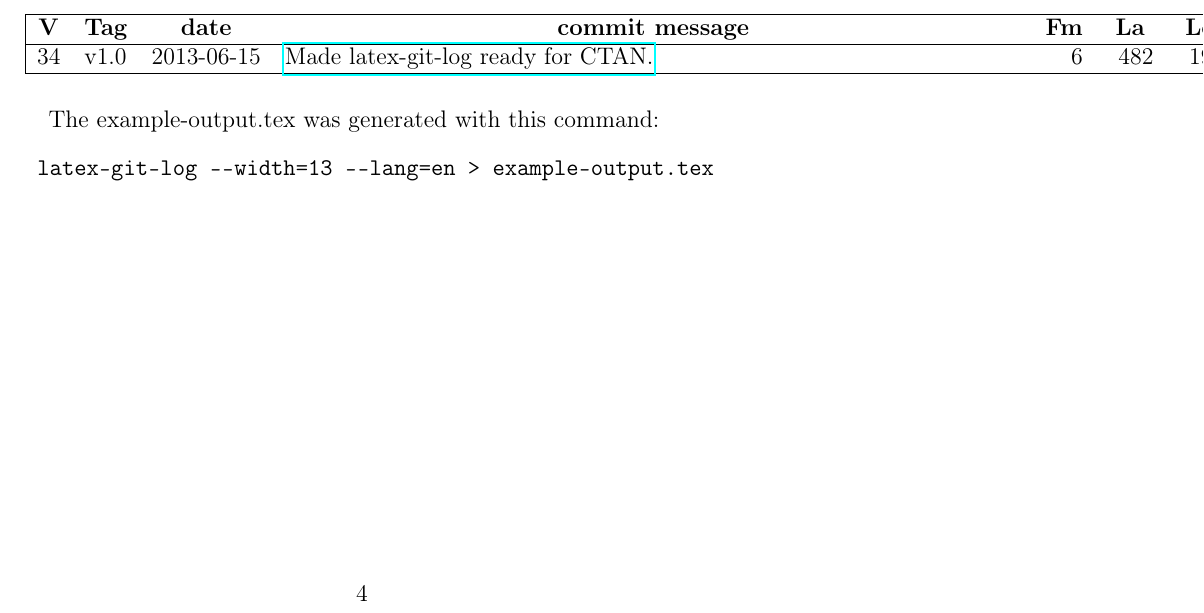
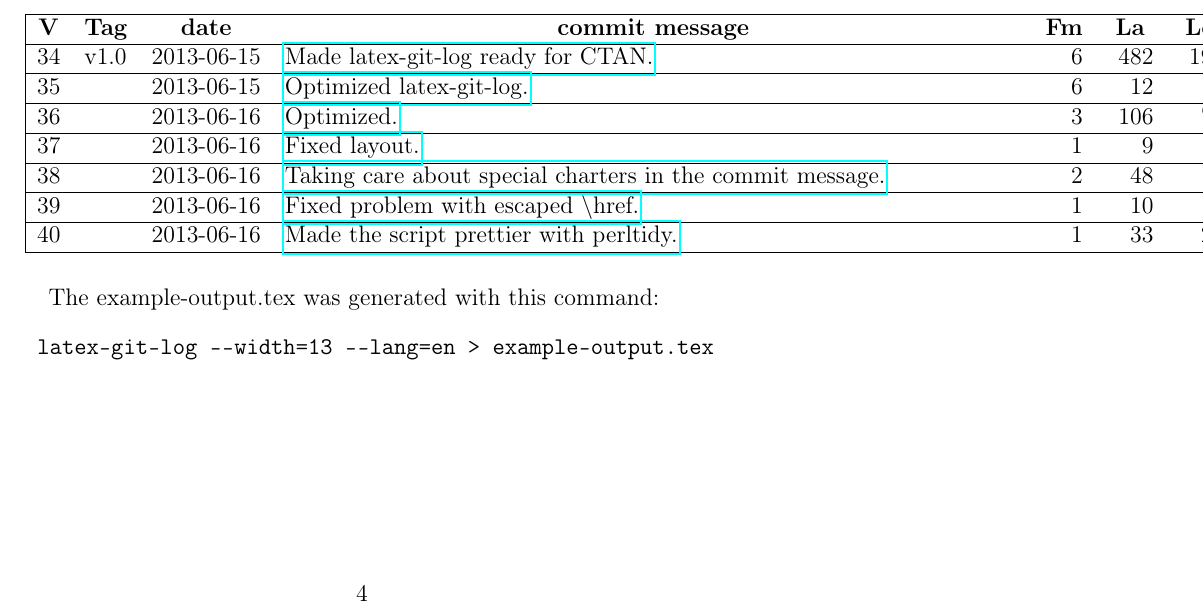
Before and after one commit to ypid/typesetting, a LaTeX problem sheet (scripts/latex-git-log/example.tex, which reads scripts/latex-git-log/example-output.tex): part of page 4 of 4, cut so that both start at the same text. Compiled offline with pdfLaTeX.

```diff
--- a/scripts/latex-git-log/example-output.tex
+++ b/scripts/latex-git-log/example-output.tex
@@ -60,4 +60,10 @@
 \hline 32 &  & 2013-05-22 & \href{https://github.com/ypid/typesetting/commit/f3048459117aa782b32324bd08ce77bfde325a62}{Optimized (mainly LaTeX-git-wdiff).} & 9 & 229 & 78 \\
 \hline 33 &  & 2013-06-15 & \href{https://github.com/ypid/typesetting/commit/c5c45122518ad0e6cf9712dc248b26fd3eea4cf0}{Optimized.} & 3 & 15 & 12 \\
 \hline 34 & v1.0 & 2013-06-15 & \href{https://github.com/ypid/typesetting/commit/af3d63d88a8e37c45c4dc7c8b54ee55091f7ea80}{Made latex-git-log ready for CTAN.} & 6 & 482 & 199 \\
+\hline 35 &  & 2013-06-15 & \href{https://github.com/ypid/typesetting/commit/489927feca92be10ddb5bde1b8fb11dae6b37bbb}{Optimized latex-git-log.} & 6 & 12 & 15 \\
+\hline 36 &  & 2013-06-16 & \href{https://github.com/ypid/typesetting/commit/6d0ff0a6ae2baba715704f7dea23ebb0ac9ddc02}{Optimized.} & 3 & 106 & 79 \\
+\hline 37 &  & 2013-06-16 & \href{https://github.com/ypid/typesetting/commit/ff9d61b343971ca964ca5e2708253abe3dad4dab}{Fixed layout.} & 1 & 9 & 5 \\
+\hline 38 &  & 2013-06-16 & \href{https://github.com/ypid/typesetting/commit/2c128bf3eb4d734a11f3e7ebfdc93c01eafbd6f4}{Taking care about special charters in the commit message.} & 2 & 48 & 10 \\
+\hline 39 &  & 2013-06-16 & \href{https://github.com/ypid/typesetting/commit/7b1683a671fe687ca58f895564341ee4c82a7f7d}{Fixed problem with escaped $\backslash$href.} & 1 & 10 & 3 \\
+\hline 40 &  & 2013-06-16 & \href{https://github.com/ypid/typesetting/commit/6b25666f78ff276bbe161a0a7b659ad0c836aa22}{Made the script prettier with perltidy.} & 1 & 33 & 25 \\
 \end{longtable}
```
Also changed, not shown: scripts/latex-git-log/example.pdf, 1 other file.
